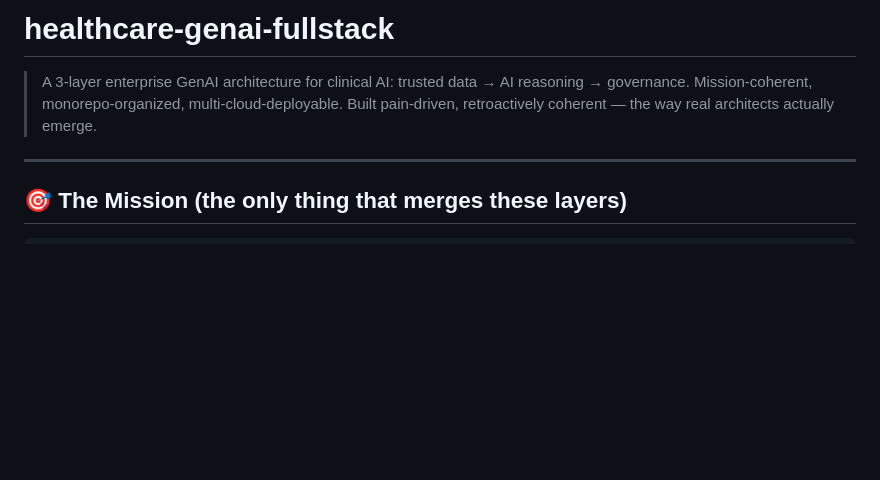
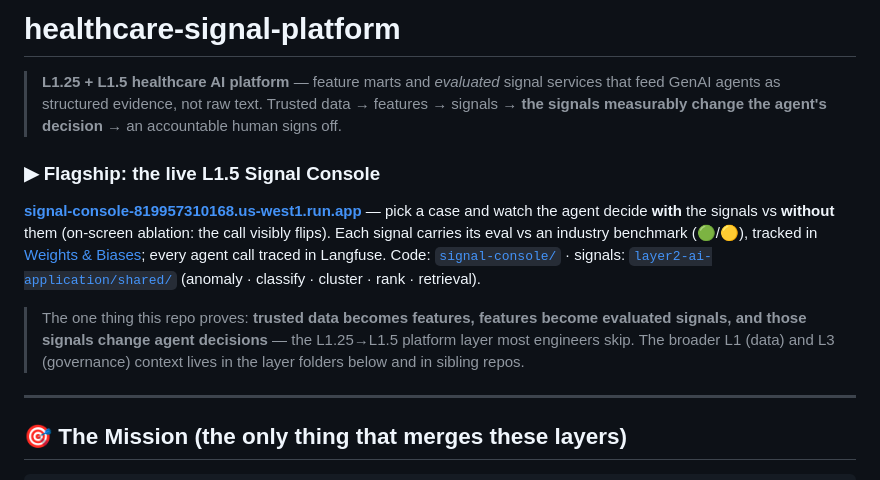
Before and after one commit to anix-lynch/healthcare-signal-platform, a Markdown page: README.md, the part around the change. GitHub-like rendering; blank space fills up the shorter version.

Commit message:
docs: reframe as healthcare-signal-platform — lead with L1.5 Signal Console flagship + ablation/W&B, honest scope note
Co-Authored-By: Claude Opus 4.8 (1M context) <noreply@anthropic.com>

```diff
--- a/README.md
+++ b/README.md
@@ -1,6 +1,11 @@
-# healthcare-genai-fullstack
+# healthcare-signal-platform
 
-> A 3-layer enterprise GenAI architecture for clinical AI: trusted data → AI reasoning → governance. Mission-coherent, monorepo-organized, multi-cloud-deployable. Built pain-driven, retroactively coherent — the way real architects actually emerge.
+> **L1.25 + L1.5 healthcare AI platform** — feature marts and *evaluated* signal services that feed GenAI agents as structured evidence, not raw text. Trusted data → features → signals → **the signals measurably change the agent's decision** → an accountable human signs off.
+
+### ▶︎ Flagship: the live L1.5 Signal Console
+**[signal-console-819957310168.us-west1.run.app](https://signal-console-819957310168.us-west1.run.app)** — pick a case and watch the agent decide **with** the signals vs **without** them (on-screen ablation: the call visibly flips). Each signal carries its eval vs an industry benchmark (🟢/🟡), tracked in [Weights & Biases](https://wandb.ai/alynch-zeroshot/healthcare-l15-signals); every agent call traced in Langfuse. Code: [`signal-console/`](signal-console/) · signals: [`layer2-ai-application/shared/`](layer2-ai-application/shared/) (anomaly · classify · cluster · rank · retrieval).
+
+> The one thing this repo proves: **trusted data becomes features, features become evaluated signals, and those signals change agent decisions** — the L1.25→L1.5 platform layer most engineers skip. The broader L1 (data) and L3 (governance) context lives in the layer folders below and in sibling repos.
 
 ---
 
```
